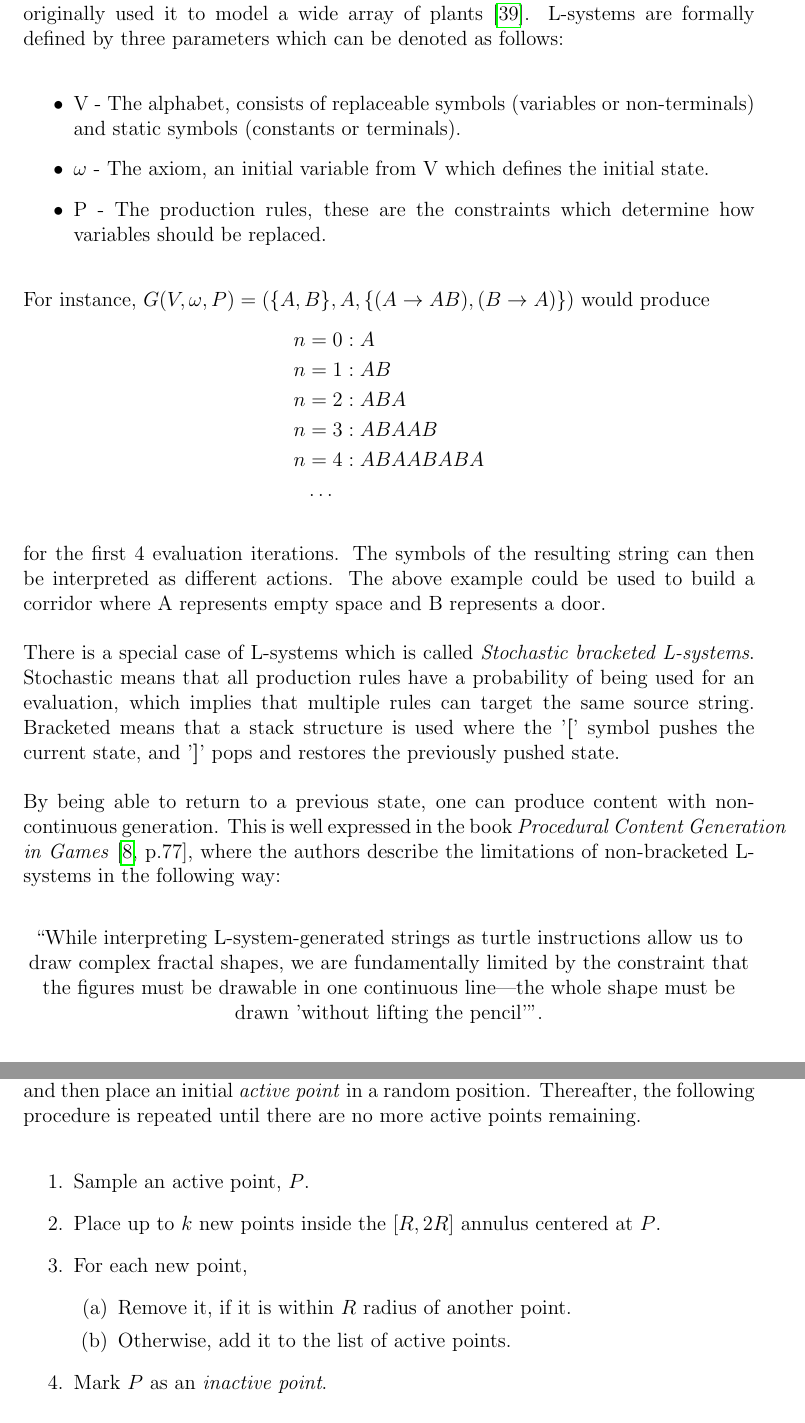
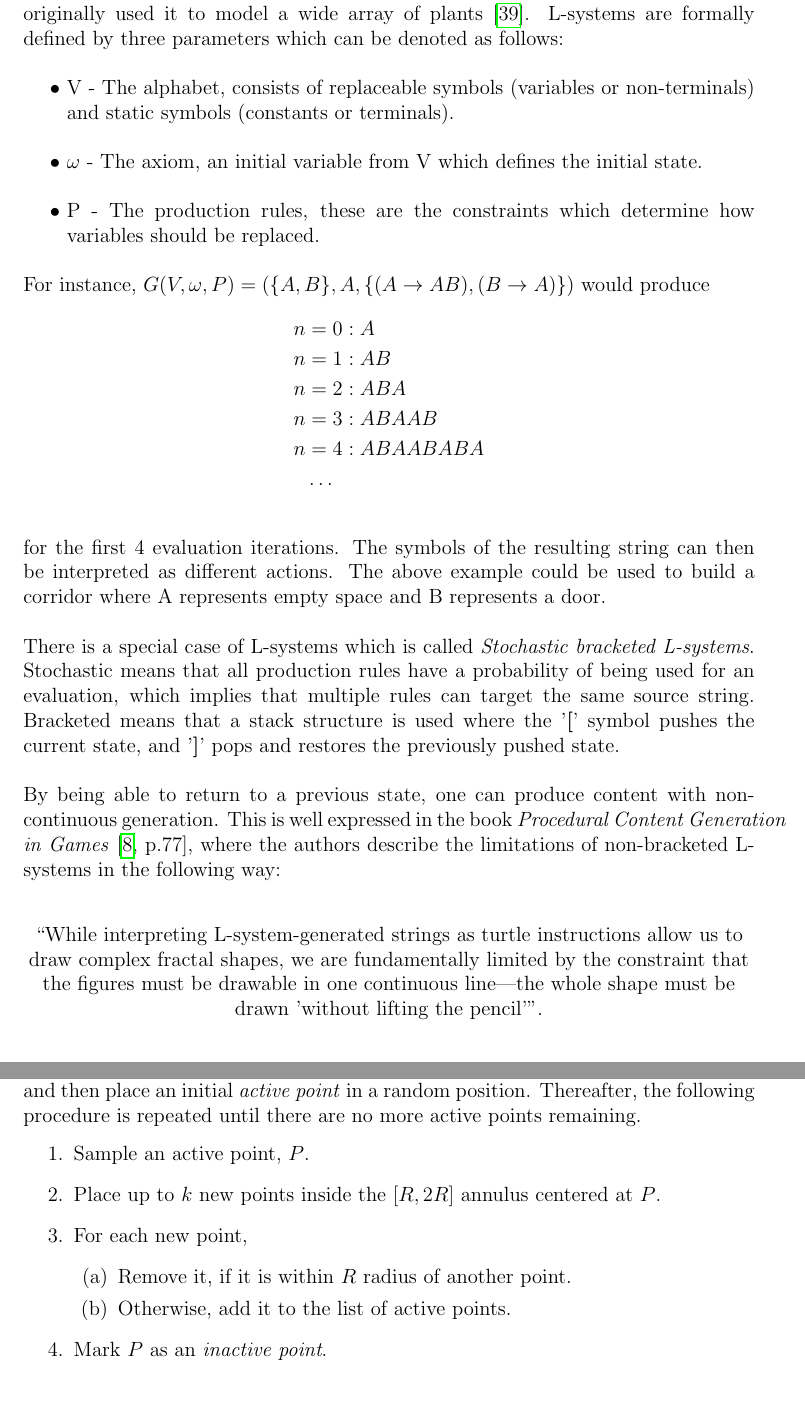
Before and after one commit to DATX02-20-02/Report, a LaTeX thesis (main.tex, which reads tex/theory/lsystem.tex, tex/theory/poisson.tex): two parts of pages 23 and 26 of 43, joined at a grey line, cut so that both start at the same text, the shorter picture padded with empty space. Compiled offline with pdfLaTeX.

Commit message:
Fix weird spacing with native lists

```diff
--- a/tex/theory/lsystem.tex
+++ b/tex/theory/lsystem.tex
@@ -7,11 +7,11 @@ These strings can then used to generate complex geometric structures, often with
 The technique's inventor, Aristid Lindenmayer originally used it to model a wide array of plants \cite{lsystem_book}.
 L-systems are formally defined by three parameters which can be denoted as follows:
 
-\begin{itemize}
-  \item V  - The alphabet, consists of replaceable symbols (variables or non-terminals) and static symbols (constants or terminals).
-  \item $\omega$ - The axiom, an initial variable from V which defines the initial state.
-  \item P - The production rules, these are the constraints which determine how variables should be replaced.
-\end{itemize}
+\begin{easylist}
+  @ V  - The alphabet, consists of replaceable symbols (variables or non-terminals) and static symbols (constants or terminals).
+  @ $\omega$ - The axiom, an initial variable from V which defines the initial state.
+  @ P - The production rules, these are the constraints which determine how variables should be replaced.
+\end{easylist}
 
 For instance, $G(V, \omega, P) = (\{A, B\}, A, \{(A \to AB), (B \to A)\})$ would produce
 \begin{align*}
--- a/tex/theory/poisson.tex
+++ b/tex/theory/poisson.tex
@@ -7,6 +7,7 @@ This algorithm can be implemented in linear time \cite{poisson_fast}, and can be
 
 The idea behind the algorithm is to specify a minimum distance $R$, a sample limit $k$, and then place an initial \textit{active point} in a random position.
 Thereafter, the following procedure is repeated until there are no more active points remaining.
+\vspace{-0.5cm} % Reasonable spacing before list
 \begin{enumerate}
   \item Sample an active point, $P$.
   \item Place up to $k$ new points inside the $[R, 2R]$ annulus centered at $P$.
```
Also changed, not shown: tex/discussion.tex (+2 -0 lines), tex/theory/search_based.tex (+1 -0 lines).
